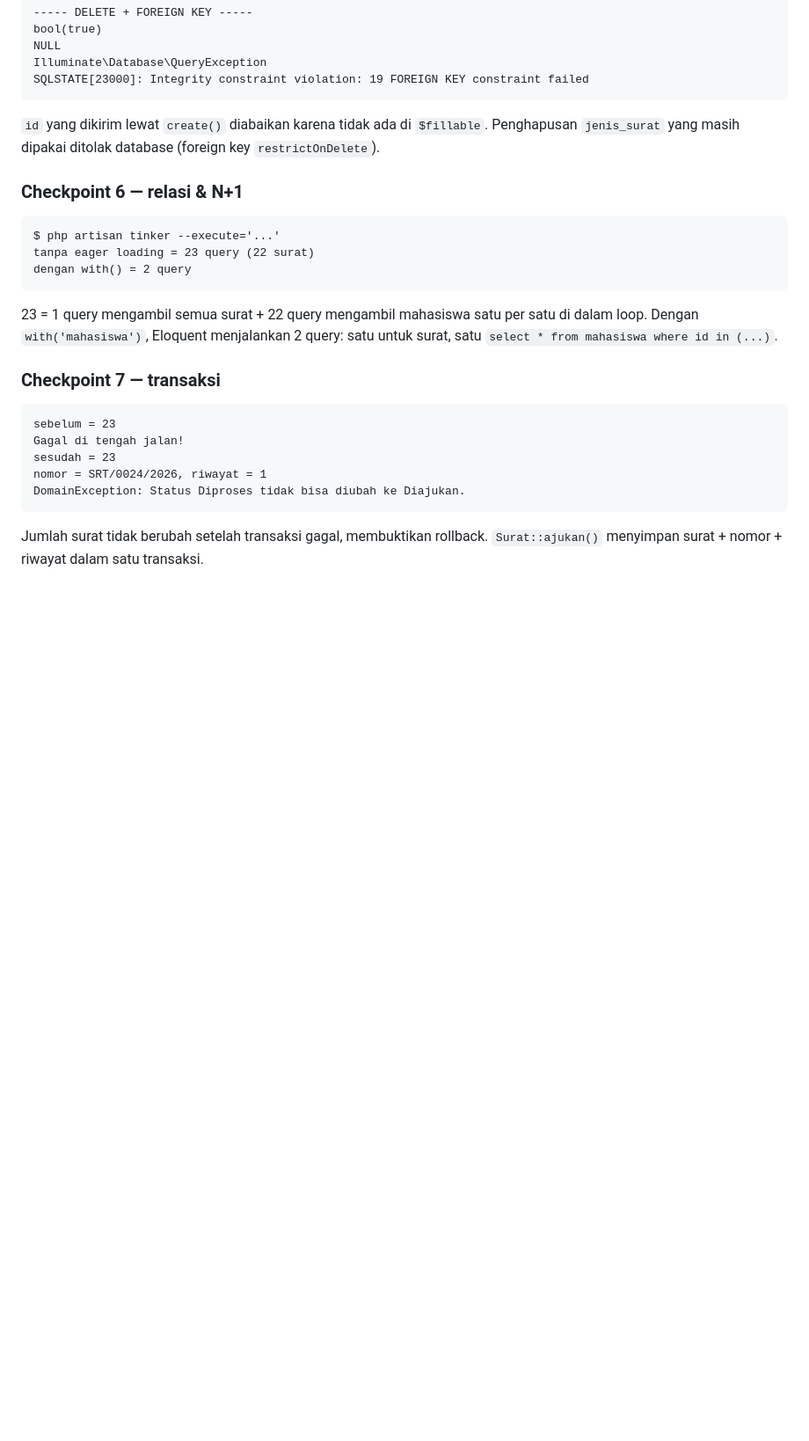
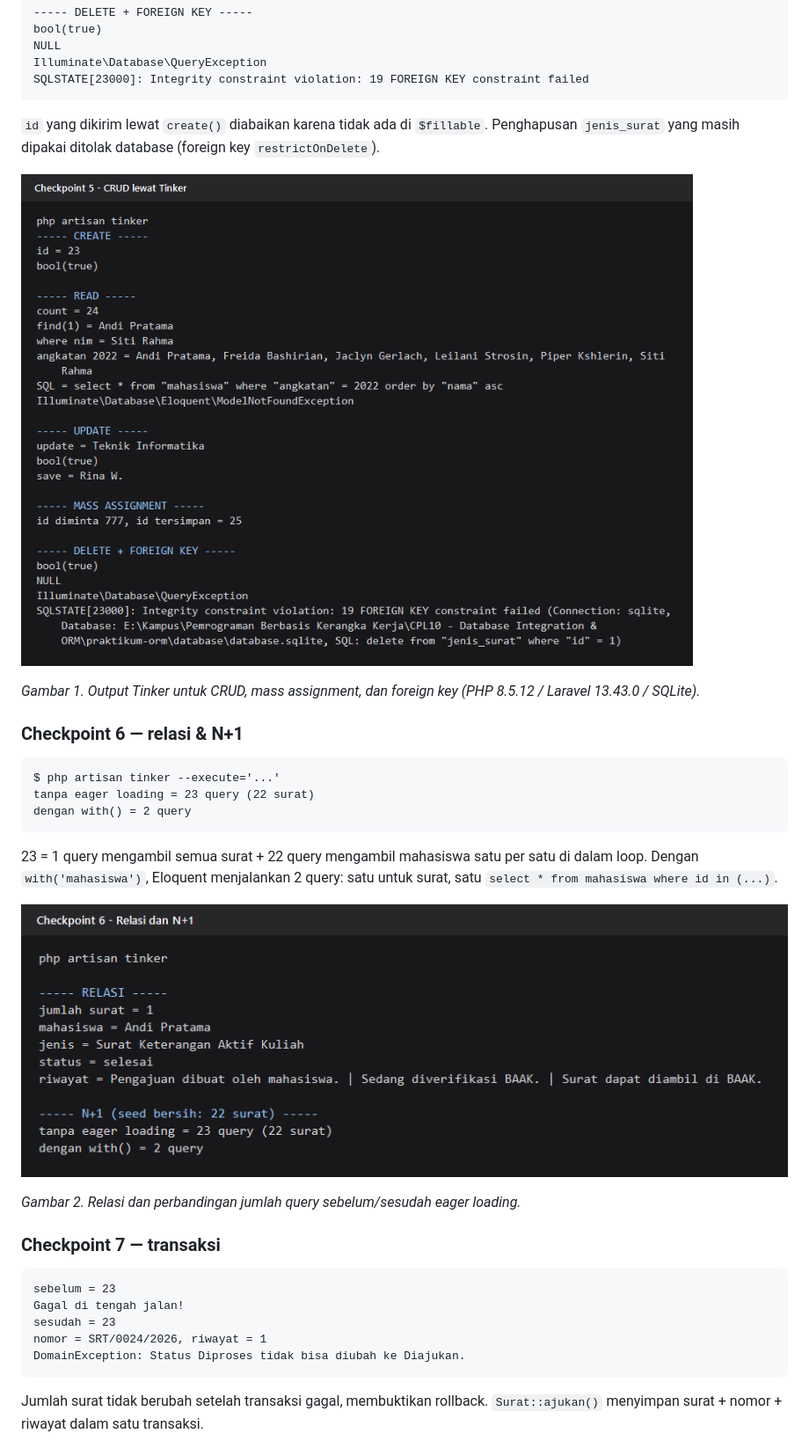
Before and after one commit to jefa2231/praktikum-orm, a Markdown page: laporan/LAPORAN.md, the part around one of its changes. Shown at 88% size. Rendered like a GitHub page; pictures changed too: laporan/img/checkpoint-5.png (added), laporan/img/checkpoint-6.png (added); blank space fills up the shorter version.

Commit message:
tambah laporan praktikum

````diff
--- a/laporan/LAPORAN.md
+++ b/laporan/LAPORAN.md
@@ -136,6 +136,10 @@ SQLSTATE[23000]: Integrity constraint violation: 19 FOREIGN KEY constraint faile
 `id` yang dikirim lewat `create()` diabaikan karena tidak ada di `$fillable`. Penghapusan
 `jenis_surat` yang masih dipakai ditolak database (foreign key `restrictOnDelete`).
 
+![Output terminal Checkpoint 5](img/checkpoint-5.png)
+
+*Gambar 1. Output Tinker untuk CRUD, mass assignment, dan foreign key (PHP 8.5.12 / Laravel 13.43.0 / SQLite).*
+
 ### Checkpoint 6 — relasi & N+1
 
 ```text
@@ -147,6 +151,10 @@ dengan with() = 2 query
 23 = 1 query mengambil semua surat + 22 query mengambil mahasiswa satu per satu di dalam loop.
 Dengan `with('mahasiswa')`, Eloquent menjalankan 2 query: satu untuk surat, satu
 `select * from mahasiswa where id in (...)`.
+
+![Output terminal Checkpoint 6](img/checkpoint-6.png)
+
+*Gambar 2. Relasi dan perbandingan jumlah query sebelum/sesudah eager loading.*
 
 ### Checkpoint 7 — transaksi
 
````
Also changed, not shown: other parts of laporan/LAPORAN.md (+4 -0 lines), laporan/img/checkpoint-8.png (added).
